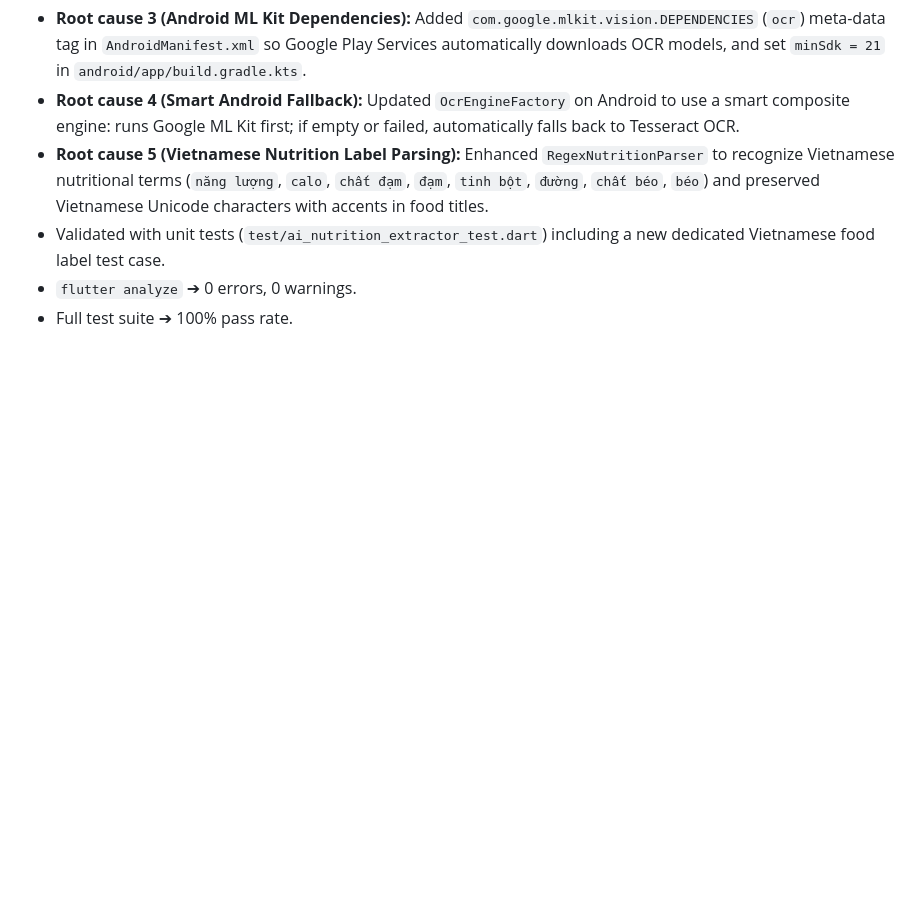
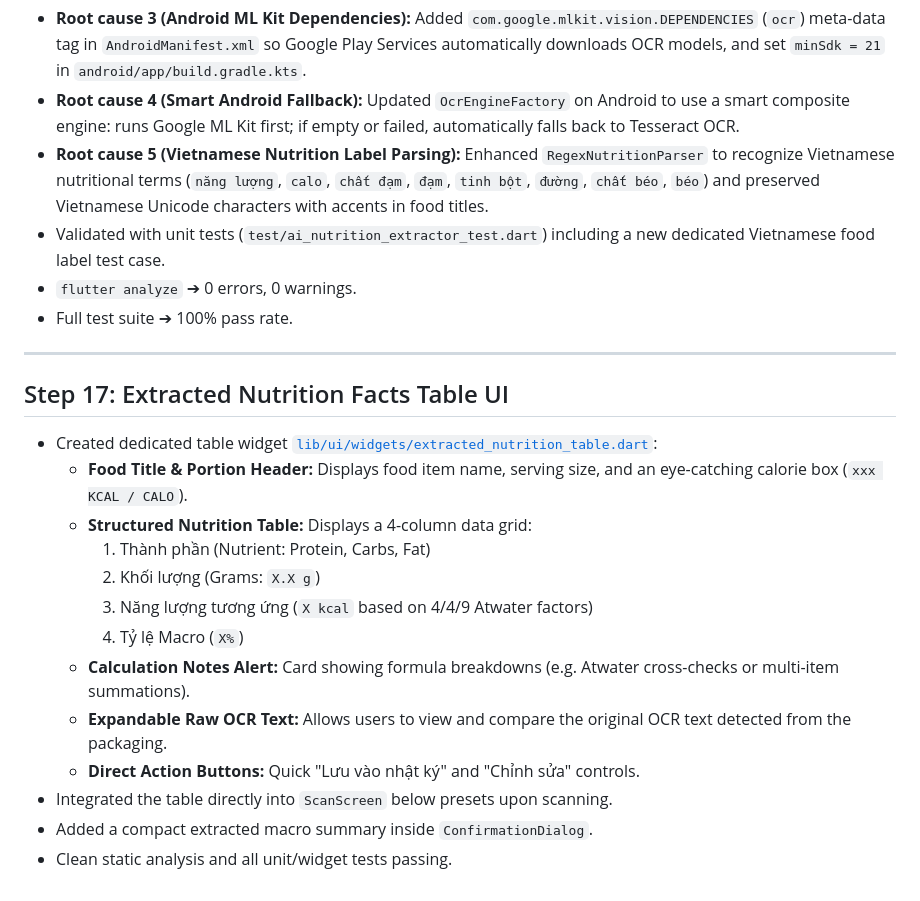
Before and after one commit to hieseEntity/caloriesCalculator, a Markdown page: PROJECT_STEPS.md, the part around the change. Drawn GitHub-style; blank space fills up the shorter version.

Commit message:
docs: document Step 17 Extracted Nutrition Table UI

```diff
--- a/PROJECT_STEPS.md
+++ b/PROJECT_STEPS.md
@@ -190,3 +190,20 @@ This document outlines the chronological steps taken from the initial blank Flut
 * Validated with unit tests (`test/ai_nutrition_extractor_test.dart`) including a new dedicated Vietnamese food label test case.
 * `flutter analyze` ➔ 0 errors, 0 warnings.
 * Full test suite ➔ 100% pass rate.
+
+---
+
+## Step 17: Extracted Nutrition Facts Table UI
+* Created dedicated table widget [`lib/ui/widgets/extracted_nutrition_table.dart`](file:///home/hiese/Projects/Flutter/calories_calculator/lib/ui/widgets/extracted_nutrition_table.dart):
+  * **Food Title & Portion Header:** Displays food item name, serving size, and an eye-catching calorie box (`xxx KCAL / CALO`).
+  * **Structured Nutrition Table:** Displays a 4-column data grid:
+    1. Thành phần (Nutrient: Protein, Carbs, Fat)
+    2. Khối lượng (Grams: `X.X g`)
+    3. Năng lượng tương ứng (`X kcal` based on 4/4/9 Atwater factors)
+    4. Tỷ lệ Macro (`X%`)
+  * **Calculation Notes Alert:** Card showing formula breakdowns (e.g. Atwater cross-checks or multi-item summations).
+  * **Expandable Raw OCR Text:** Allows users to view and compare the original OCR text detected from the packaging.
+  * **Direct Action Buttons:** Quick "Lưu vào nhật ký" and "Chỉnh sửa" controls.
+* Integrated the table directly into `ScanScreen` below presets upon scanning.
+* Added a compact extracted macro summary inside `ConfirmationDialog`.
+* Clean static analysis and all unit/widget tests passing.
```
